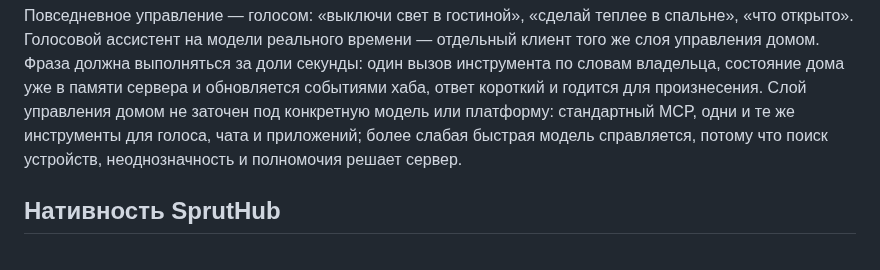
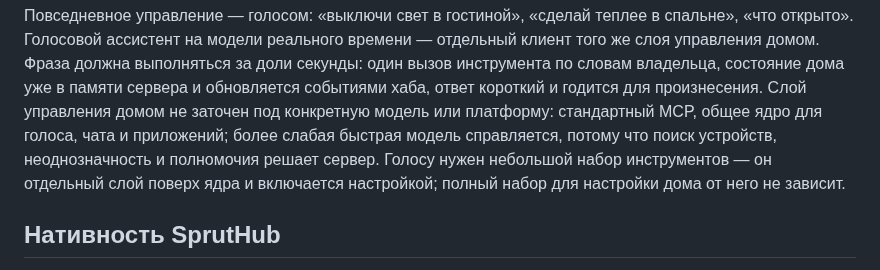
Before and after one commit to xor777/sprut-agent, a Markdown page: VISION.md, the part around the change. GitHub-like rendering.

```diff
--- a/VISION.md
+++ b/VISION.md
@@ -51,9 +51,11 @@
 доли секунды: один вызов инструмента по словам владельца, состояние дома уже в
 памяти сервера и обновляется событиями хаба, ответ короткий и годится для
 произнесения. Слой управления домом не заточен под конкретную модель или
-платформу: стандартный MCP, одни и те же инструменты для голоса, чата и
-приложений; более слабая быстрая модель справляется, потому что поиск
-устройств, неоднозначность и полномочия решает сервер.
+платформу: стандартный MCP, общее ядро для голоса, чата и приложений; более
+слабая быстрая модель справляется, потому что поиск устройств, неоднозначность
+и полномочия решает сервер. Голосу нужен небольшой набор инструментов — он
+отдельный слой поверх ядра и включается настройкой; полный набор для
+настройки дома от него не зависит.
 
 ## Нативность SprutHub
 
```
Also changed, not shown: PLAN.md (+13 -2 lines).
